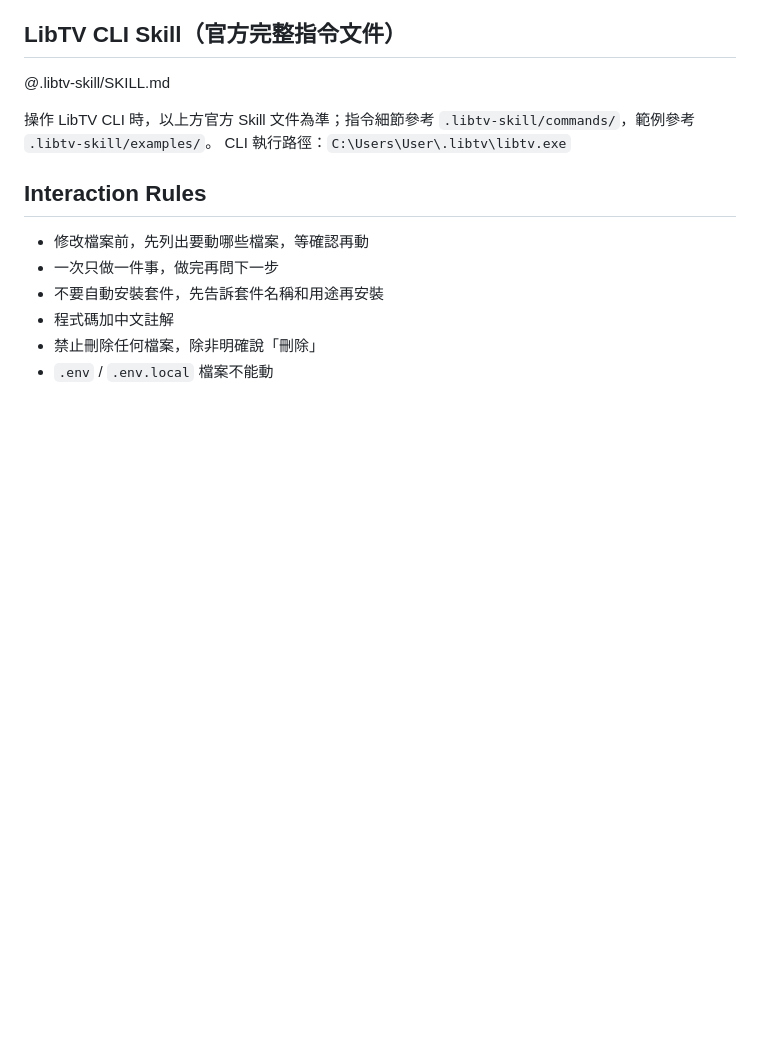
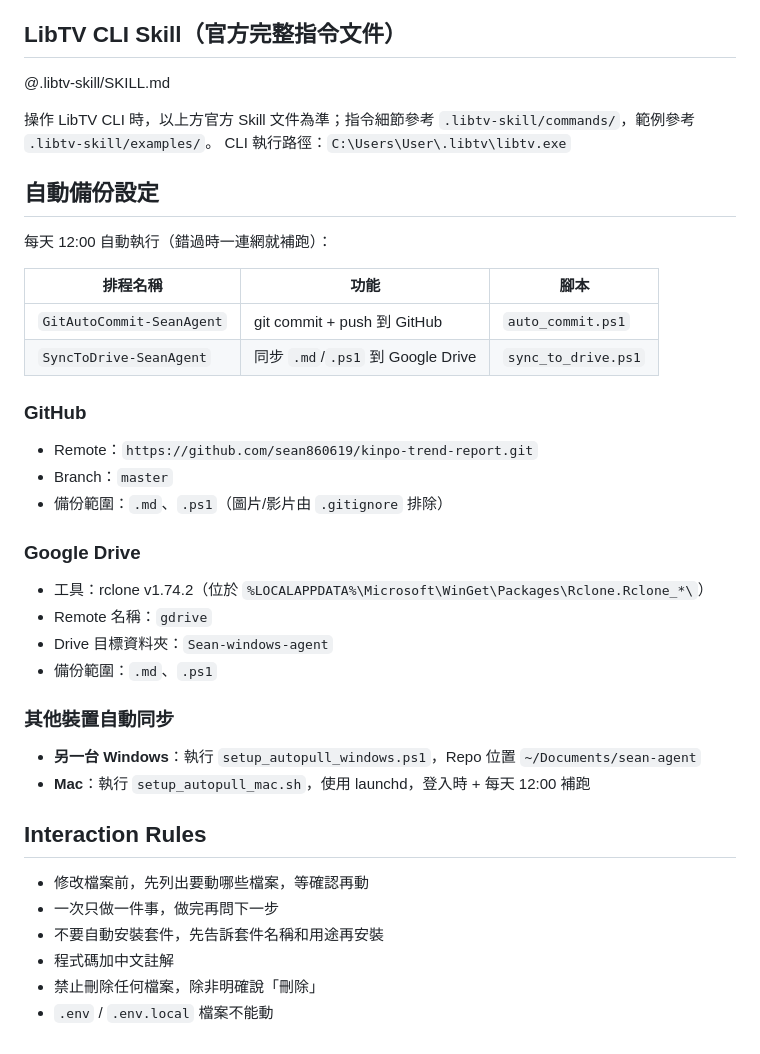
Before and after one commit to sean860619/kinpo-trend-report, a Markdown page: CLAUDE.md, the part around the change. Drawn GitHub-style; blank space fills up the shorter version.

Commit message:
docs: add auto backup setup documentation to CLAUDE.md

```diff
--- a/CLAUDE.md
+++ b/CLAUDE.md
@@ -81,6 +81,30 @@ Workflow: `open` → `snapshot` → read `@eN` refs → interact → `snapshot`
 操作 LibTV CLI 時，以上方官方 Skill 文件為準；指令細節參考 `.libtv-skill/commands/`，範例參考 `.libtv-skill/examples/`。
 CLI 執行路徑：`C:\Users\User\.libtv\libtv.exe`
 
+## 自動備份設定
+
+每天 12:00 自動執行（錯過時一連網就補跑）：
+
+| 排程名稱 | 功能 | 腳本 |
+|---|---|---|
+| `GitAutoCommit-SeanAgent` | git commit + push 到 GitHub | `auto_commit.ps1` |
+| `SyncToDrive-SeanAgent` | 同步 `.md`/`.ps1` 到 Google Drive | `sync_to_drive.ps1` |
+
+### GitHub
+- Remote：`https://github.com/sean860619/kinpo-trend-report.git`
+- Branch：`master`
+- 備份範圍：`.md`、`.ps1`（圖片/影片由 `.gitignore` 排除）
+
+### Google Drive
+- 工具：rclone v1.74.2（位於 `%LOCALAPPDATA%\Microsoft\WinGet\Packages\Rclone.Rclone_*\`）
+- Remote 名稱：`gdrive`
+- Drive 目標資料夾：`Sean-windows-agent`
+- 備份範圍：`.md`、`.ps1`
+
+### 其他裝置自動同步
+- **另一台 Windows**：執行 `setup_autopull_windows.ps1`，Repo 位置 `~/Documents/sean-agent`
+- **Mac**：執行 `setup_autopull_mac.sh`，使用 launchd，登入時 + 每天 12:00 補跑
+
 ## Interaction Rules
 
 - 修改檔案前，先列出要動哪些檔案，等確認再動
```
